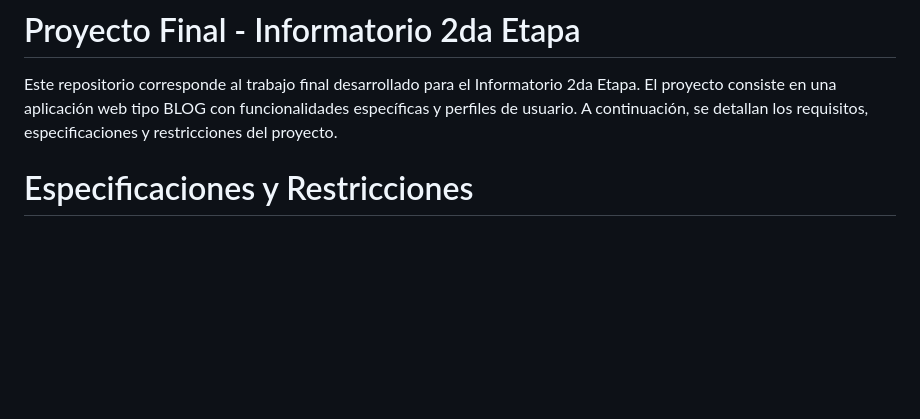
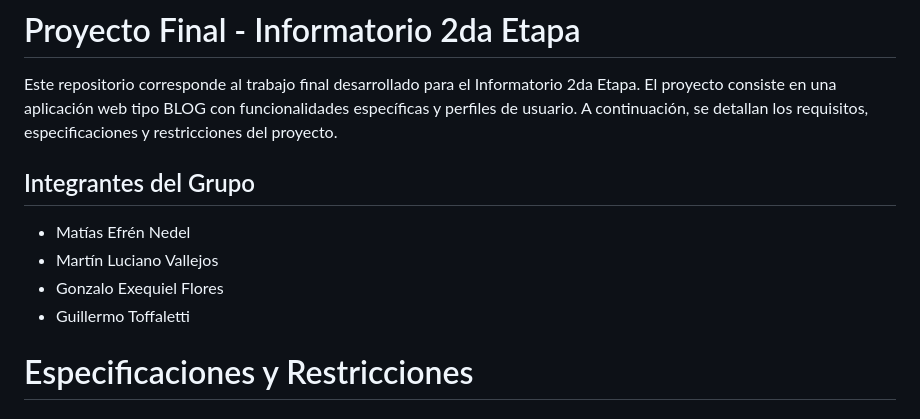
Before and after one commit to gtoffa/blog_grupo9, a Markdown page: README.md, the part around the change. GitHub-like rendering; blank space fills up the shorter version.

```diff
--- a/README.md
+++ b/README.md
@@ -2,6 +2,13 @@
 # Proyecto Final - Informatorio 2da Etapa
 
 Este repositorio corresponde al trabajo final desarrollado para el Informatorio 2da Etapa. El proyecto consiste en una aplicación web tipo BLOG con funcionalidades específicas y perfiles de usuario. A continuación, se detallan los requisitos, especificaciones y restricciones del proyecto.
+
+## Integrantes del Grupo
+
+- Matías Efrén Nedel
+- Martín Luciano Vallejos
+- Gonzalo Exequiel Flores
+- Guillermo Toffaletti
 
 # Especificaciones y Restricciones
 
```
